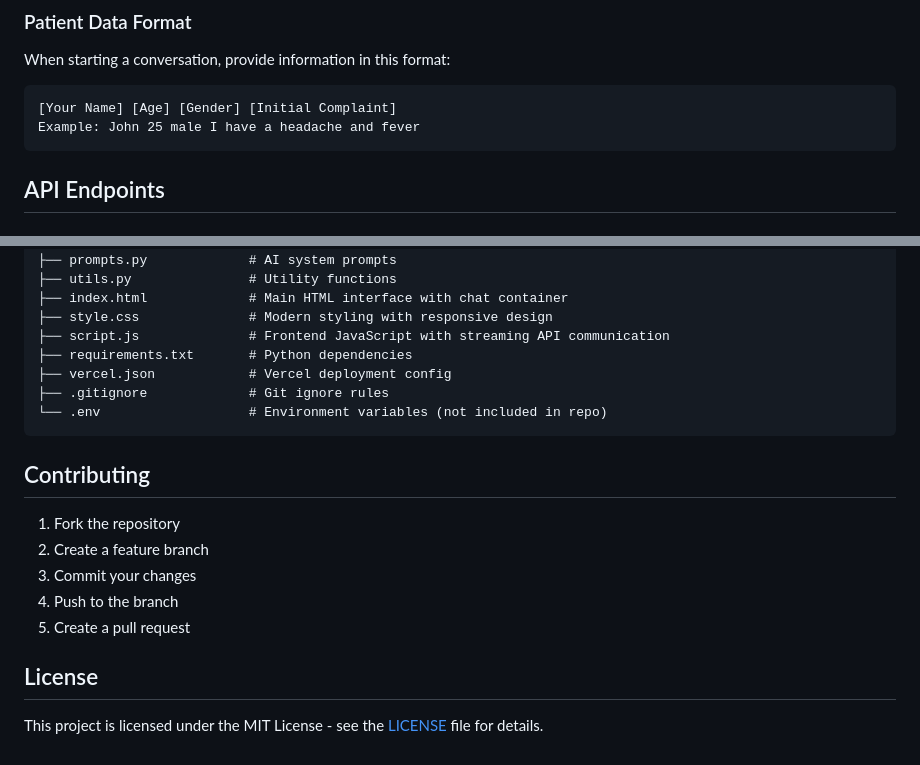
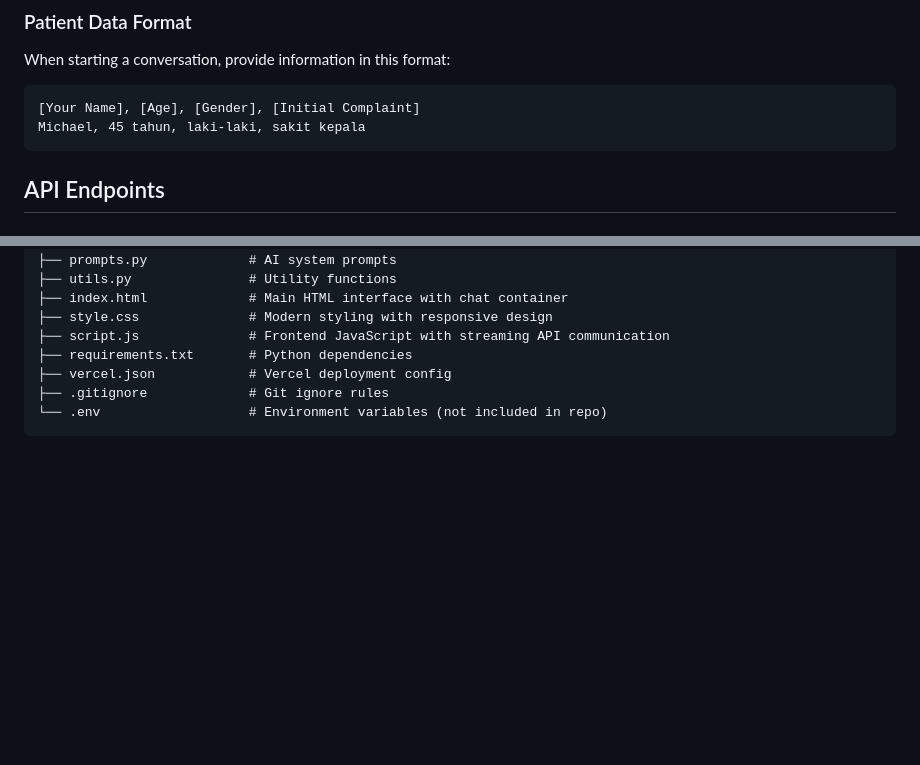
Before and after one commit to ekabaeu/Medical-Chatbot-with-AI, a Markdown page: README.md, 2 parts joined by grey strips. Rendered like a GitHub page; blank space fills up the shorter version.

Commit message:
Update README with conversation format and remove contributing section

````diff
--- a/README.md
+++ b/README.md
@@ -139,8 +139,8 @@ The application requires the following environment variables to be set in a `.en
 
 When starting a conversation, provide information in this format:
 ```
-[Your Name] [Age] [Gender] [Initial Complaint]
-Example: John 25 male I have a headache and fever
+[Your Name], [Age], [Gender], [Initial Complaint]
+Michael, 45 tahun, laki-laki, sakit kepala
 ```
 
 ## API Endpoints
@@ -235,15 +235,3 @@ Medical Chatbot with AI/
 ├── .gitignore             # Git ignore rules
 └── .env                   # Environment variables (not included in repo)
 ```
-
-## Contributing
-
-1. Fork the repository
-2. Create a feature branch
-3. Commit your changes
-4. Push to the branch
-5. Create a pull request
-
-## License
-
-This project is licensed under the MIT License - see the [LICENSE](LICENSE) file for details.
````
